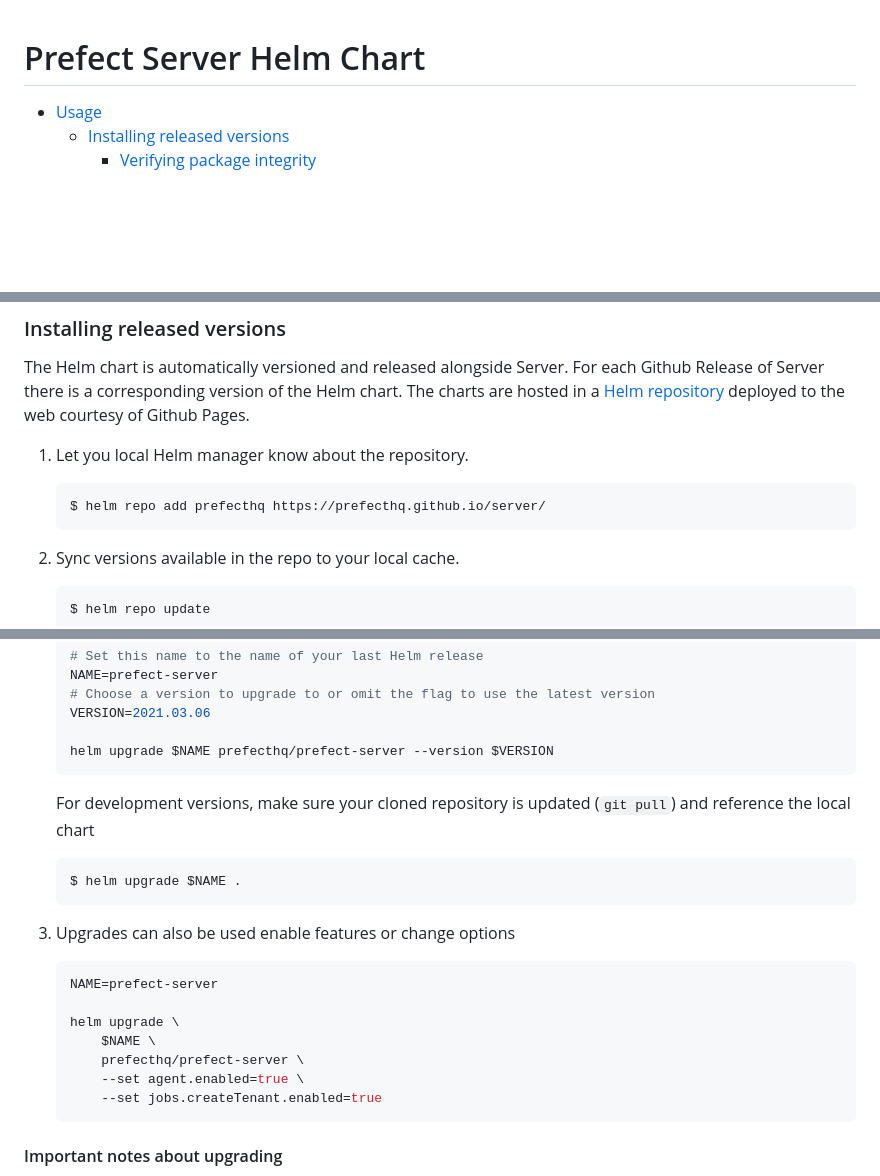
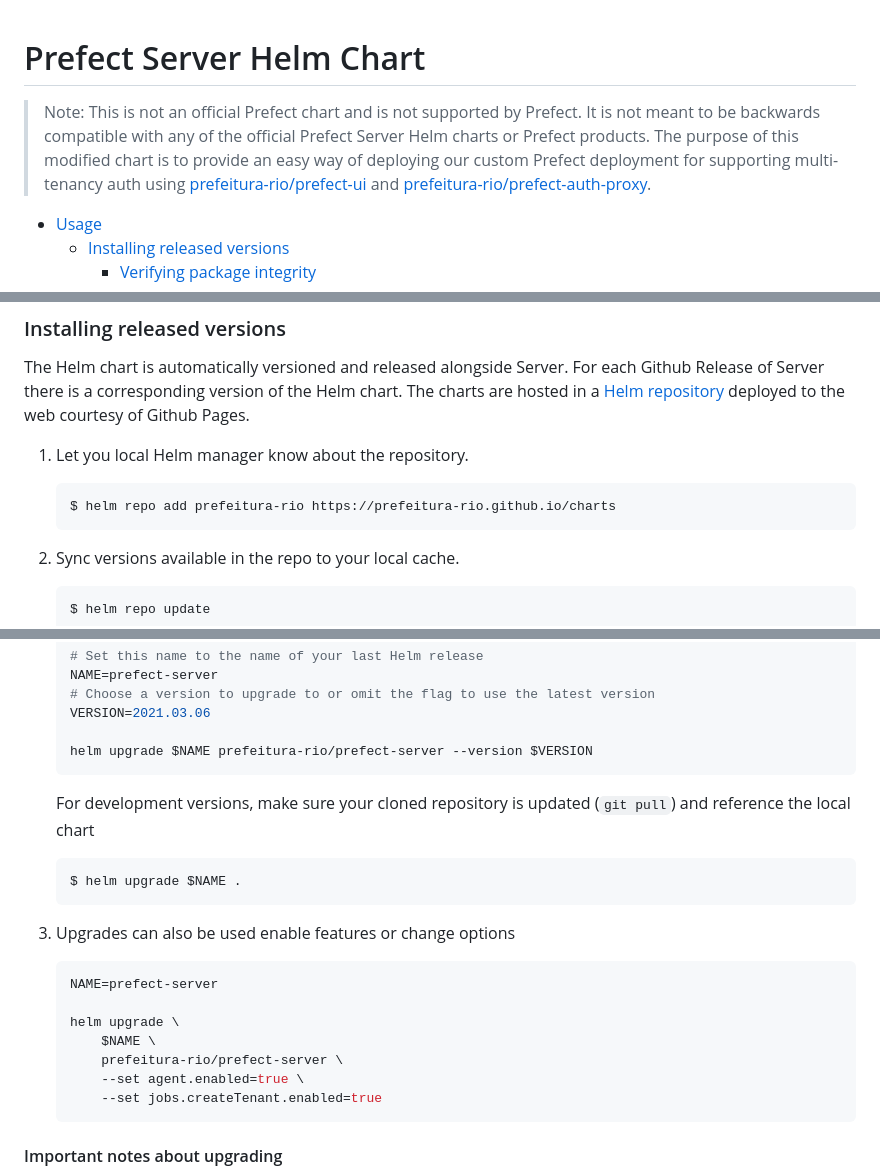
Before and after one commit to prefeitura-rio/charts, a Markdown page: charts/prefect-server/README.md, 3 parts joined by grey strips. GitHub-like rendering; blank space fills up the shorter version.

Commit message:
chore(prefect-server): update readme

````diff
--- a/charts/prefect-server/README.md
+++ b/charts/prefect-server/README.md
@@ -1,4 +1,11 @@
 # Prefect Server Helm Chart
+
+> Note: This is not an official Prefect chart and is not supported by Prefect. It is not meant to be
+> backwards compatible with any of the official Prefect Server Helm charts or Prefect products. The
+> purpose of this modified chart is to provide an easy way of deploying our custom Prefect deployment
+> for supporting multi-tenancy auth using
+> [prefeitura-rio/prefect-ui](https://github.com/prefeitura-rio/prefect-ui) and
+> [prefeitura-rio/prefect-auth-proxy](https://github.com/prefeitura-rio/prefect-auth-proxy).
 
 <!-- TOC -->
 
@@ -38,7 +45,7 @@ The charts are hosted in a [Helm repository](https://helm.sh/docs/chart_reposito
 1. Let you local Helm manager know about the repository.
 
    ```
-   $ helm repo add prefecthq https://prefecthq.github.io/server/
+   $ helm repo add prefeitura-rio https://prefeitura-rio.github.io/charts
    ```
 
 2. Sync versions available in the repo to your local cache.
@@ -144,7 +151,7 @@ Development versions of the Helm chart will always be available directly from th
    # Choose a version to upgrade to or omit the flag to use the latest version
    VERSION=2021.03.06
 
-   helm upgrade $NAME prefecthq/prefect-server --version $VERSION
+   helm upgrade $NAME prefeitura-rio/prefect-server --version $VERSION
    ```
 
    For development versions, make sure your cloned repository is updated (`git pull`) and reference the local chart
@@ -160,7 +167,7 @@ Development versions of the Helm chart will always be available directly from th
 
    helm upgrade \
        $NAME \
-       prefecthq/prefect-server \
+       prefeitura-rio/prefect-server \
        --set agent.enabled=true \
        --set jobs.createTenant.enabled=true
    ```
````
Also changed, not shown: other parts of charts/prefect-server/README.md (+2 -2 lines).
